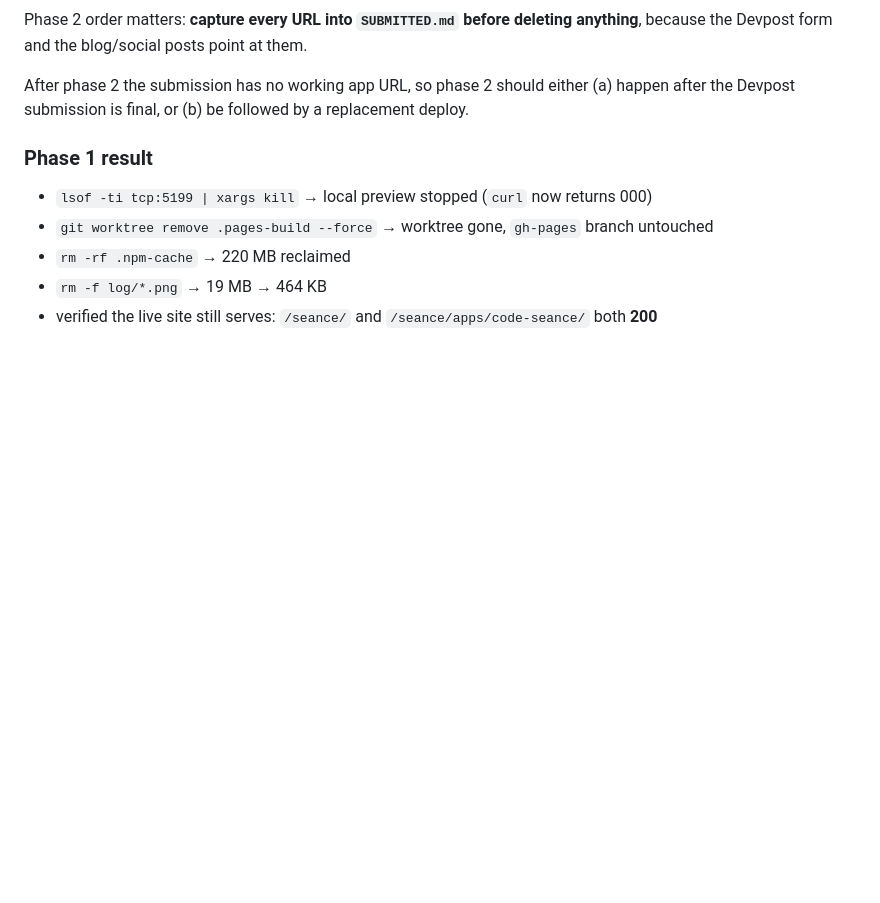
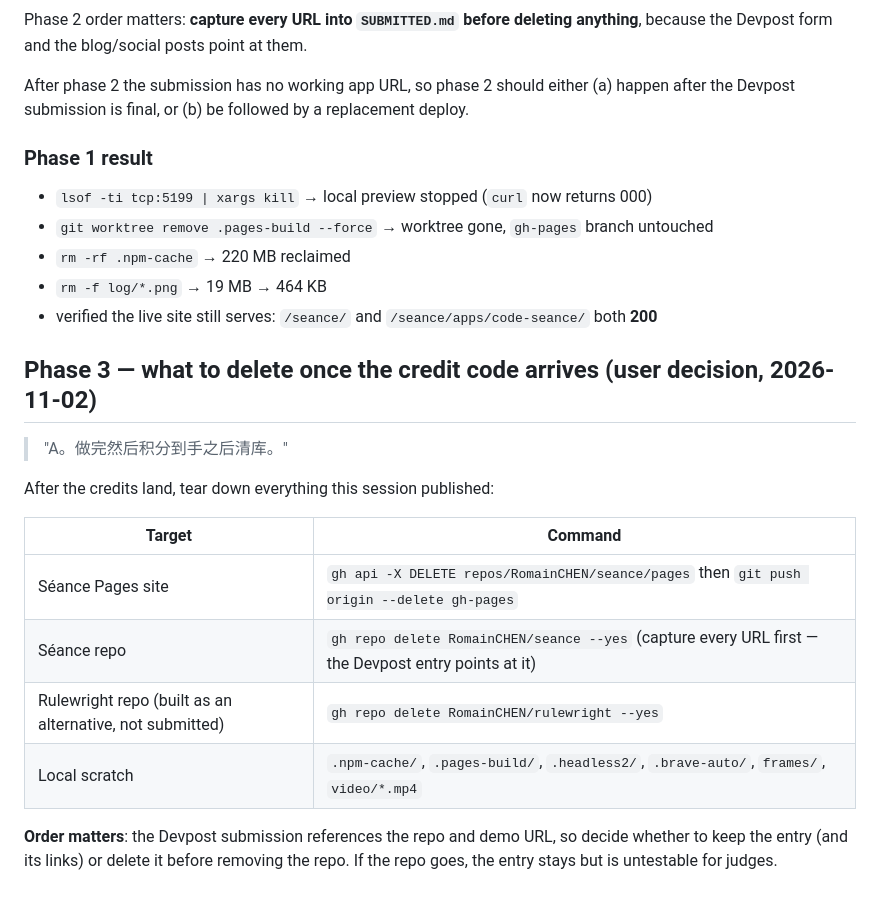
Before and after one commit to RomainCHEN/seance, a Markdown page: docs/CLEANUP.md, the part around the change. GitHub-like rendering; blank space fills up the shorter version.

```diff
--- a/docs/CLEANUP.md
+++ b/docs/CLEANUP.md
@@ -81,3 +81,21 @@ Devpost submission is final, or (b) be followed by a replacement deploy.
 - `rm -rf .npm-cache` → 220 MB reclaimed
 - `rm -f log/*.png` → 19 MB → 464 KB
 - verified the live site still serves: `/seance/` and `/seance/apps/code-seance/` both **200**
+
+
+## Phase 3 — what to delete once the credit code arrives (user decision, 2026-11-02)
+
+> "A。做完然后积分到手之后清库。"
+
+After the credits land, tear down everything this session published:
+
+| Target | Command |
+|---|---|
+| Séance Pages site | `gh api -X DELETE repos/RomainCHEN/seance/pages` then `git push origin --delete gh-pages` |
+| Séance repo | `gh repo delete RomainCHEN/seance --yes` (capture every URL first — the Devpost entry points at it) |
+| Rulewright repo (built as an alternative, not submitted) | `gh repo delete RomainCHEN/rulewright --yes` |
+| Local scratch | `.npm-cache/`, `.pages-build/`, `.headless2/`, `.brave-auto/`, `frames/`, `video/*.mp4` |
+
+**Order matters**: the Devpost submission references the repo and demo URL, so decide whether to
+keep the entry (and its links) or delete it before removing the repo. If the repo goes, the entry
+stays but is untestable for judges.
```
Also changed, not shown: SUBMITTED.md (+4 -6 lines), docs/images/devpost-submitted.png (added), 1 other file.
